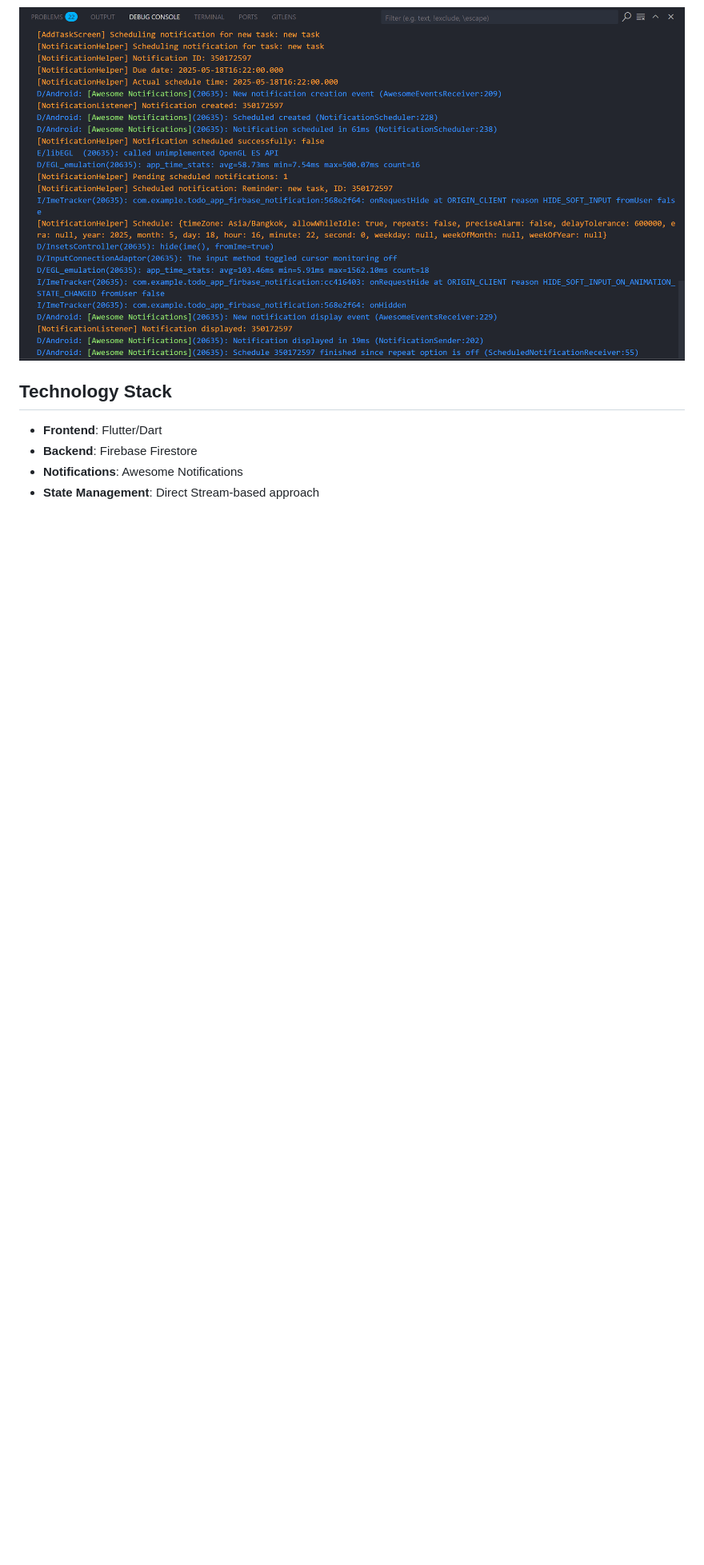
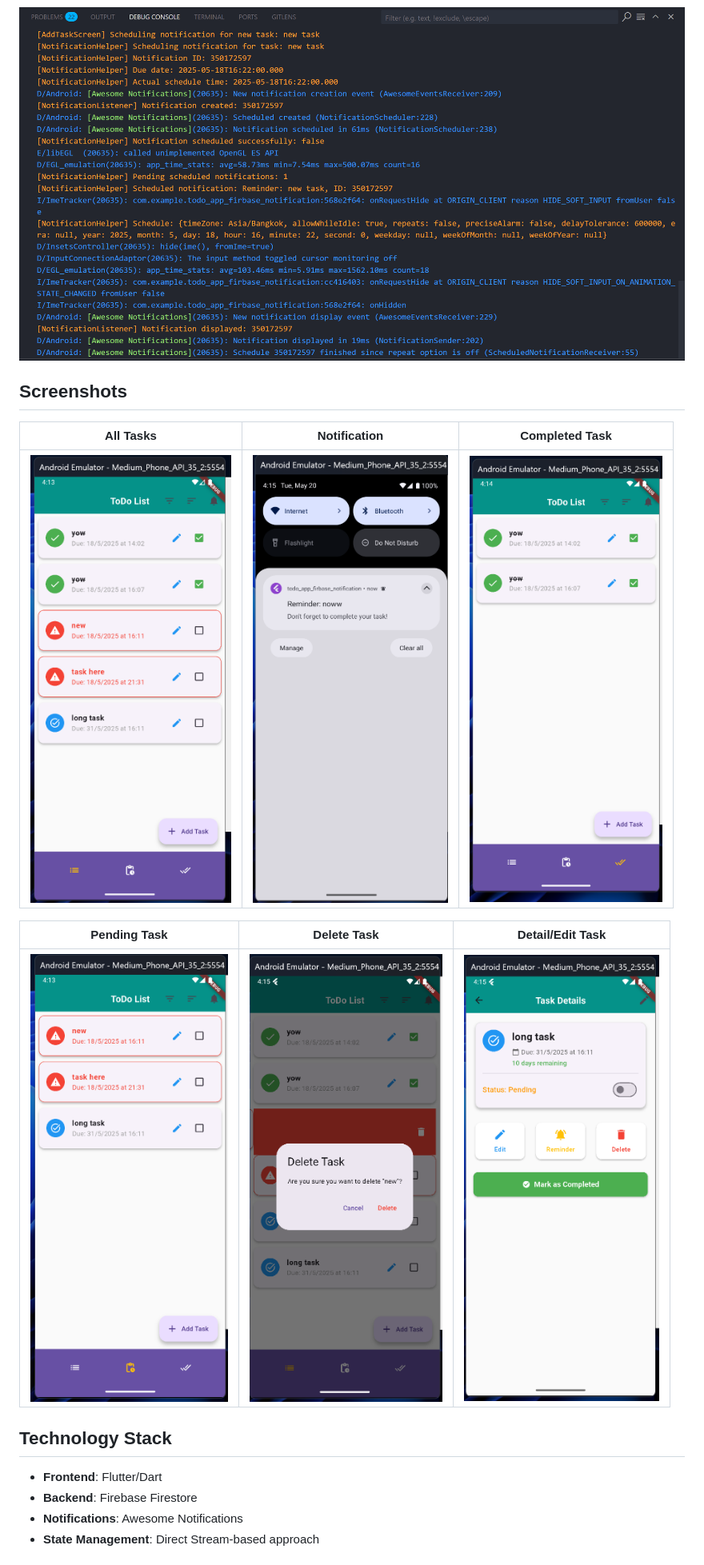
Before and after one commit to reynaldineo/todo_app_firebase_notification, a Markdown page: README.md, the part around the change. Shown: that part at 80% size. Drawn GitHub-style; pictures changed too: public/all_task.png (added), public/complete_task.png (added), public/delete_task.png (added); folded sections open; blank space fills up the shorter version.

Commit message:
docs: add ui screenshoots in readme

```diff
--- a/README.md
+++ b/README.md
@@ -34,6 +34,16 @@ A modern, feature-rich task management application built with Flutter that uses
 ![img](public/notification_log.png)
 
 </details>
+
+## Screenshots
+
+|             All Tasks             |           Notification            |               Completed Task                |
+| :-------------------------------: | :-------------------------------: | :-----------------------------------------: |
+| ![All Tasks](public/all_task.png) | ![Notification](public/notif.png) | ![Completed Task](public/complete_task.png) |
+
+|               Pending Task               |              Delete Task               |                 Detail/Edit Task                 |
+| :--------------------------------------: | :------------------------------------: | :----------------------------------------------: |
+| ![Pending Task](public/pending_task.png) | ![Delete Task](public/delete_task.png) | ![Detail/Edit Task](public/detail_edit_task.png) |
 
 ## Technology Stack
 
```
